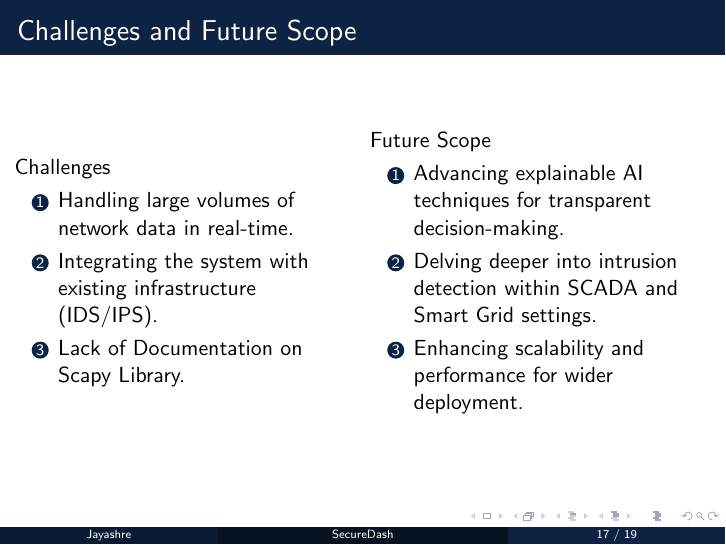
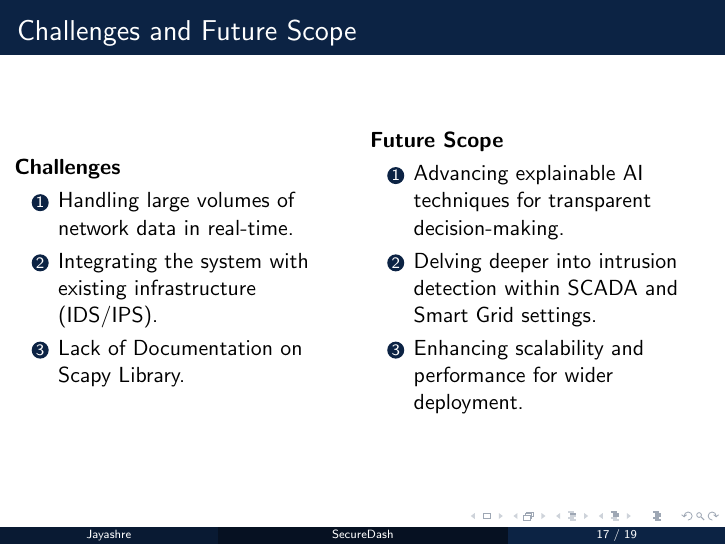
Before and after one commit to fromjyce/SecureDash, LaTeX slides (Presentations/SecureDash/main.tex): page 17 of 19. Compiled offline with pdfLaTeX.

Commit message:
modified

```diff
--- a/Presentations/SecureDash/main.tex
+++ b/Presentations/SecureDash/main.tex
@@ -148,14 +148,14 @@
 \begin{frame}{Challenges and Future Scope}
     \begin{columns}
         \column{0.5\textwidth}
-        Challenges
+        \textbf{Challenges}
         \begin{enumerate}
             \item Handling large volumes of network data in real-time.
             \item Integrating the system with existing infrastructure (IDS/IPS).
             \item Lack of Documentation on Scapy Library.
         \end{enumerate}
         \column{0.5\textwidth}
-        Future Scope
+        \textbf{Future Scope}
         \begin{enumerate}
             \item Advancing explainable AI techniques for transparent decision-making.
             \item Delving deeper into intrusion detection within SCADA and Smart Grid settings.
```
